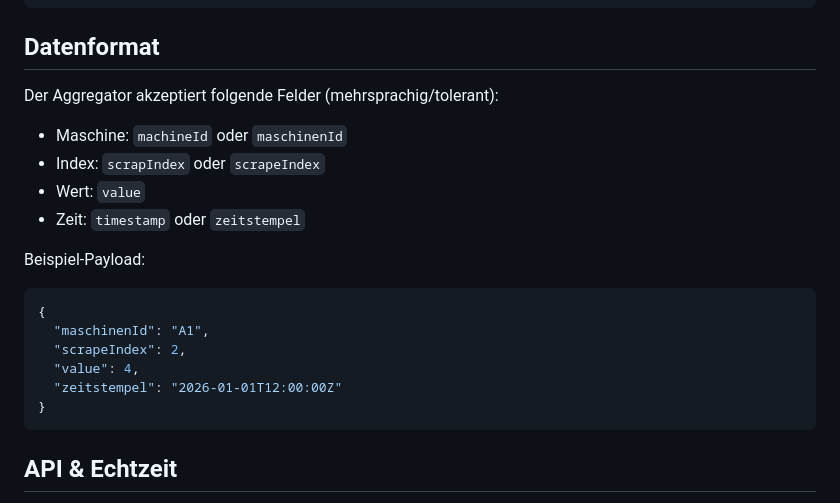
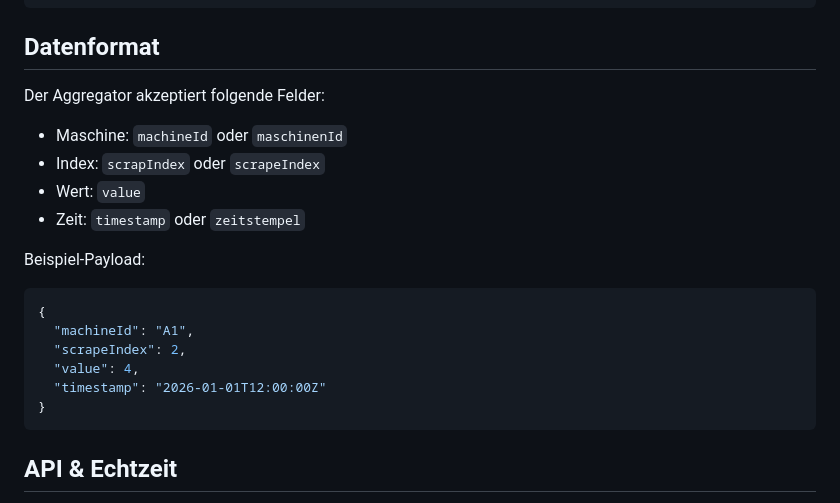
Before and after one commit to akaPlobbo/OperAID-Dev-Challenge, a Markdown page: README.md, the part around the change. Drawn GitHub-style.

Commit message:
Update README.md to clarify accepted fields for the aggregator

````diff
--- a/README.md
+++ b/README.md
@@ -84,7 +84,7 @@ python backend/app/mqtt_simulator.py
 
 ## Datenformat
 
-Der Aggregator akzeptiert folgende Felder (mehrsprachig/tolerant):
+Der Aggregator akzeptiert folgende Felder:
 
 - Maschine: `machineId` oder `maschinenId`
 - Index: `scrapIndex` oder `scrapeIndex`
@@ -95,10 +95,10 @@ Beispiel-Payload:
 
 ```json
 {
-  "maschinenId": "A1",
+  "machineId": "A1",
   "scrapeIndex": 2,
   "value": 4,
-  "zeitstempel": "2026-01-01T12:00:00Z"
+  "timestamp": "2026-01-01T12:00:00Z"
 }
 ```
 
````
